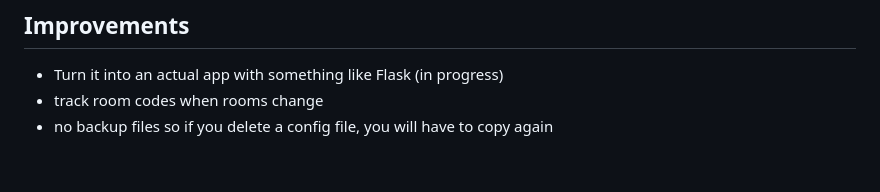
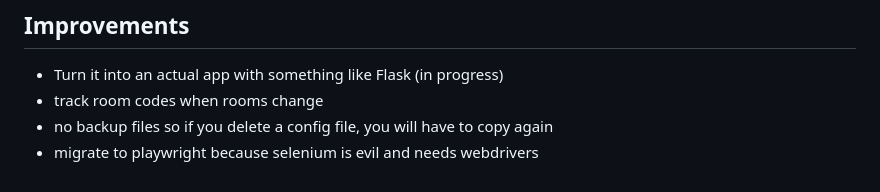
Before and after one commit to funnymonke0/bomb_party_bot, a Markdown page: README.md, the part around the change. GitHub-like rendering.

Commit message:
Add migration note to Playwright in README

```diff
--- a/README.md
+++ b/README.md
@@ -193,3 +193,4 @@ The bot will automatically connect to the room and start playing.
 - Turn it into an actual app with something like Flask (in progress)
 - track room codes when rooms change
 - no backup files so if you delete a config file, you will have to copy again
+- migrate to playwright because selenium is evil and needs webdrivers
```
